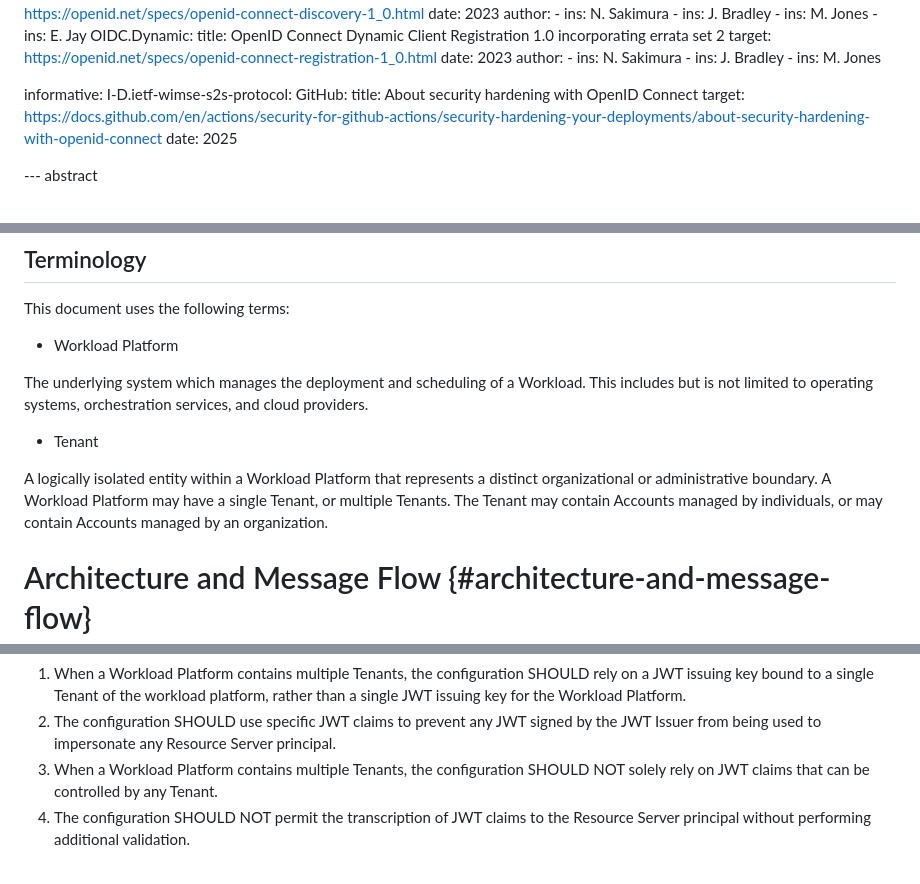
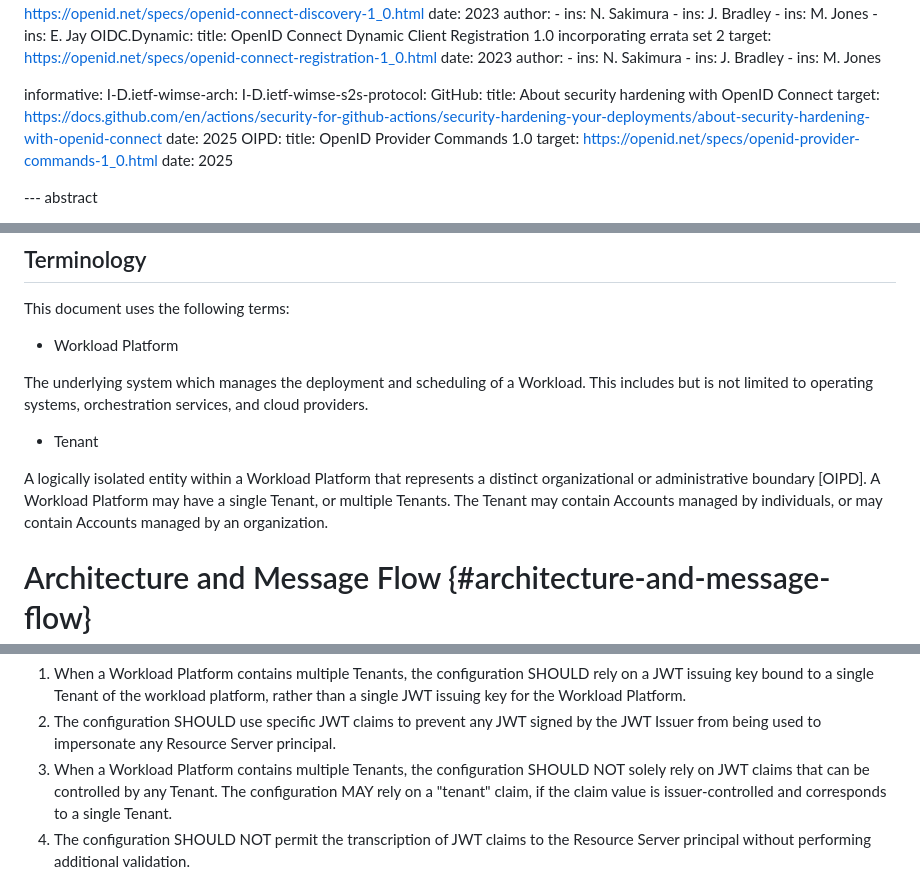
Before and after one commit to heymarcel/draft-ietf-wimse-headless-jwt-authentication, a Markdown page: draft-levy-wimse-headless-jwt-authentication-practices.md, 3 parts joined by grey strips. Rendered like a GitHub page.

Commit message:
Clarify and expand on multi-tenant considerations

```diff
--- a/draft-levy-wimse-headless-jwt-authentication-practices.md
+++ b/draft-levy-wimse-headless-jwt-authentication-practices.md
@@ -70,12 +70,16 @@ normative:
       - ins: M. Jones
 
 informative:
+  I-D.ietf-wimse-arch:
   I-D.ietf-wimse-s2s-protocol:
   GitHub:
     title: About security hardening with OpenID Connect
     target: https://docs.github.com/en/actions/security-for-github-actions/security-hardening-your-deployments/about-security-hardening-with-openid-connect
     date: 2025
-
+  OIPD:
+    title: OpenID Provider Commands 1.0
+    target: https://openid.net/specs/openid-provider-commands-1_0.html
+    date: 2025
 
 --- abstract
 
@@ -128,9 +132,9 @@ and cloud providers.
 * Tenant
 
 A logically isolated entity within a Workload Platform that represents a
-distinct organizational or administrative boundary. A Workload Platform may have
-a single Tenant, or multiple Tenants. The Tenant may contain Accounts managed by
-individuals, or may contain Accounts managed by an organization.
+distinct organizational or administrative boundary [OIPD]. A Workload Platform
+may have a single Tenant, or multiple Tenants. The Tenant may contain Accounts
+managed by individuals, or may contain Accounts managed by an organization.
 
 # Architecture and Message Flow {#architecture-and-message-flow}
 
@@ -330,7 +334,9 @@ Resource Server identity:
 2. The configuration SHOULD use specific JWT claims to prevent any JWT signed by
    the JWT Issuer from being used to impersonate any Resource Server principal.
 3. When a Workload Platform contains multiple Tenants, the configuration SHOULD
-   NOT solely rely on JWT claims that can be controlled by any Tenant.
+   NOT solely rely on JWT claims that can be controlled by any Tenant. The
+   configuration MAY rely on a "tenant" claim, if the claim value is
+   issuer-controlled and corresponds to a single Tenant.
 4. The configuration SHOULD NOT permit the transcription of JWT claims to the
    Resource Server principal without performing additional validation.
 
```
